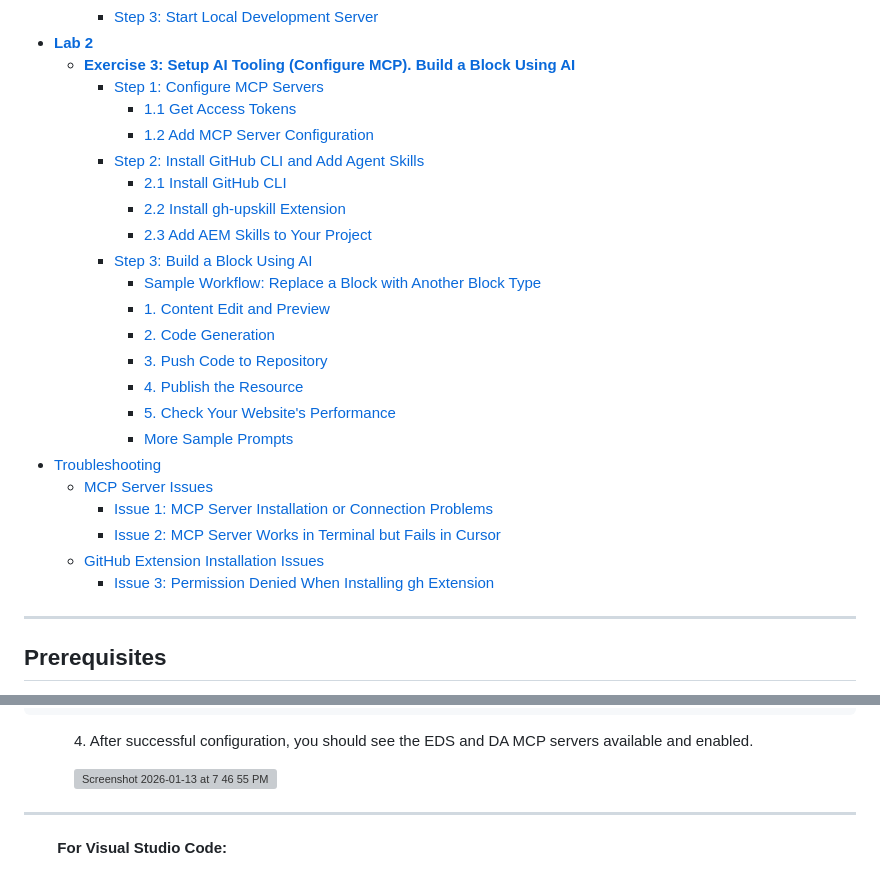
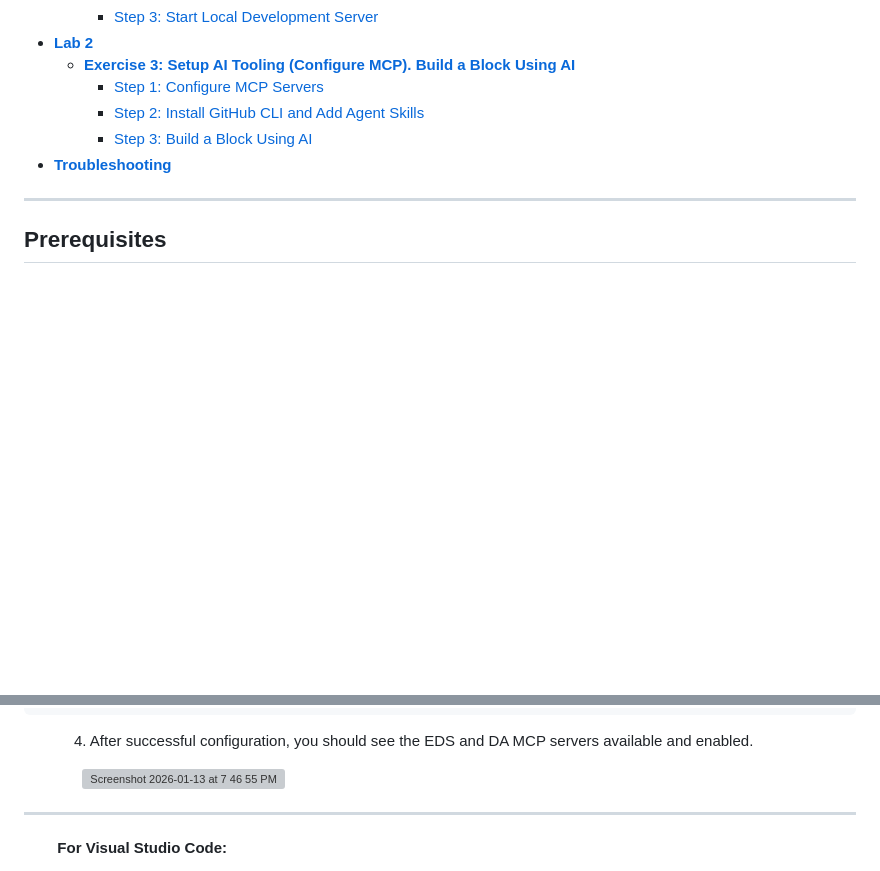
Before and after one commit to meejain/zeroto100, a Markdown page: README.md, 2 parts joined by grey strips. GitHub-like rendering; blank space fills up the shorter version; grey boxes are pictures that could not be loaded.

Commit message:
linking changed

```diff
--- a/README.md
+++ b/README.md
@@ -19,26 +19,9 @@ A hands-on lab where you'll be building your very own personal website from the
 - [**Lab 2**](#lab-2)
   - [**Exercise 3: Setup AI Tooling (Configure MCP). Build a Block Using AI**](#exercise-3-setup-ai-tooling-configure-mcp-build-a-block-using-ai)
     - [Step 1: Configure MCP Servers](#step-1-configure-mcp-servers)
-      - [1.1 Get Access Tokens](#11-get-access-tokens)
-      - [1.2 Add MCP Server Configuration](#12-add-mcp-server-configuration)
     - [Step 2: Install GitHub CLI and Add Agent Skills](#step-2-install-github-cli-and-add-agent-skills)
-      - [2.1 Install GitHub CLI](#21-install-github-cli-if-not-present)
-      - [2.2 Install gh-upskill Extension](#22-install-gh-upskill-extension)
-      - [2.3 Add AEM Skills to Your Project](#23-add-aem-skills-to-your-project)
     - [Step 3: Build a Block Using AI](#step-3-build-a-block-using-ai)
-      - [Sample Workflow: Replace a Block with Another Block Type](#sample-workflow-replace-a-block-with-another-block-type)
-      - [1. Content Edit and Preview](#1-content-edit-and-preview-using-cursorvs-code)
-      - [2. Code Generation](#2-code-generation-if-the-block-doesnt-exist-yet)
-      - [3. Push Code to Repository](#3-push-code-to-repository-manual-or-ai-assisted)
-      - [4. Publish the Resource](#4-publish-the-resource-using-da)
-      - [5. Check Your Website's Performance](#5-check-your-websites-performance)
-      - [More Sample Prompts](#more-sample-prompts-to-experiment-with-later)
-- [Troubleshooting](#troubleshooting)
-  - [MCP Server Issues](#mcp-server-issues)
-    - [Issue 1: MCP Server Installation or Connection Problems](#issue-1-mcp-server-installation-or-connection-problems)
-    - [Issue 2: MCP Server Works in Terminal but Fails in Cursor](#issue-2-mcp-server-works-in-terminal-but-fails-in-cursor-settings)
-  - [GitHub Extension Installation Issues](#github-extension-installation-issues)
-    - [Issue 3: Permission Denied When Installing gh Extension](#issue-3-permission-denied-when-installing-gh-extension)
+- [**Troubleshooting**](#troubleshooting)
 
 ---
 
@@ -304,7 +287,7 @@ javascript:(async function(){if(!window.adobeIMS||typeof adobeIMS.getAccessToken
 
 &nbsp;&nbsp;&nbsp;&nbsp;&nbsp;&nbsp;&nbsp;&nbsp;&nbsp;&nbsp;&nbsp;&nbsp;4. After successful configuration, you should see the EDS and DA MCP servers available and enabled.
 
-&nbsp;&nbsp;&nbsp;&nbsp;&nbsp;&nbsp;&nbsp;&nbsp;&nbsp;&nbsp;&nbsp;&nbsp;<img width="1028" height="378" alt="Screenshot 2026-01-13 at 7 46 55 PM" src="https://github.com/user-attachments/assets/f2cba43a-98f3-49e7-bc24-ee22861dc110" />
+&nbsp;&nbsp;&nbsp;&nbsp;&nbsp;&nbsp;&nbsp;&nbsp;&nbsp;&nbsp;&nbsp;&nbsp;&nbsp;&nbsp;<img width="1028" height="378" alt="Screenshot 2026-01-13 at 7 46 55 PM" src="https://github.com/user-attachments/assets/f2cba43a-98f3-49e7-bc24-ee22861dc110" />
 
 ---
 
```
Also changed, not shown: other parts of README.md (+1 -1 lines).
